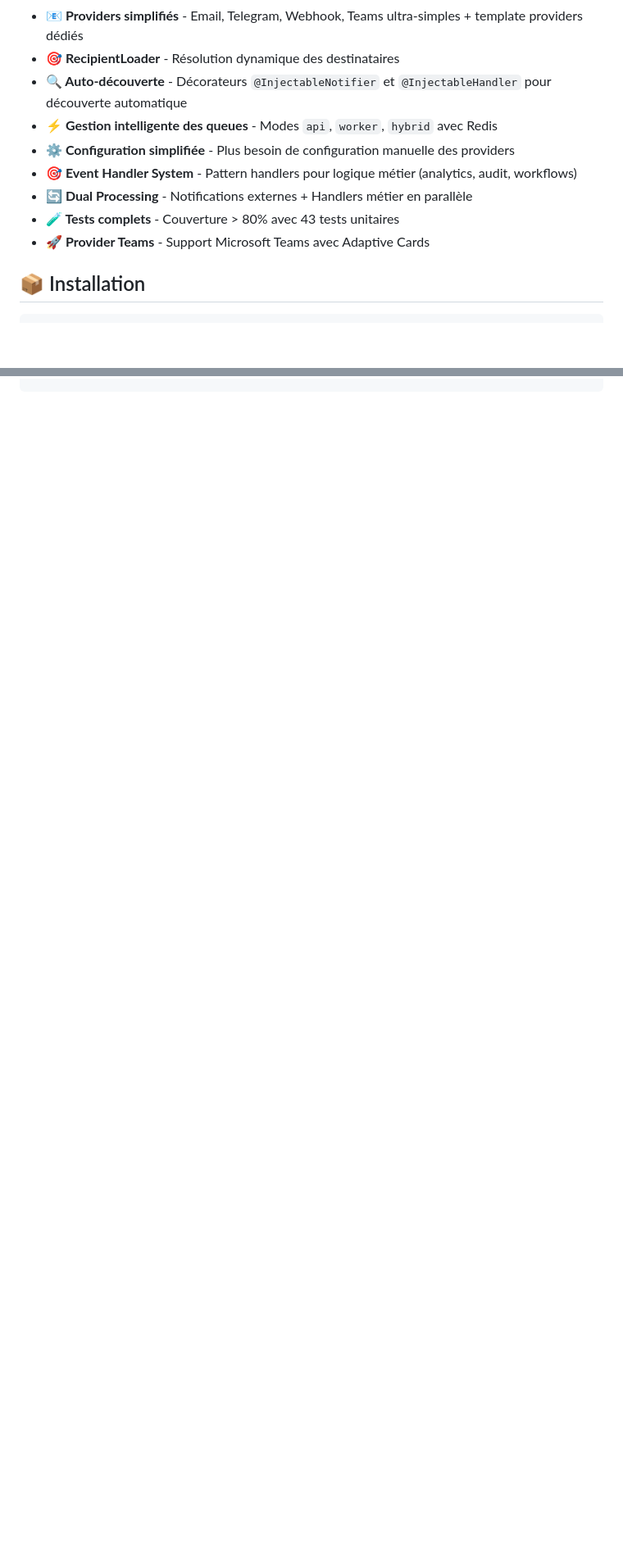
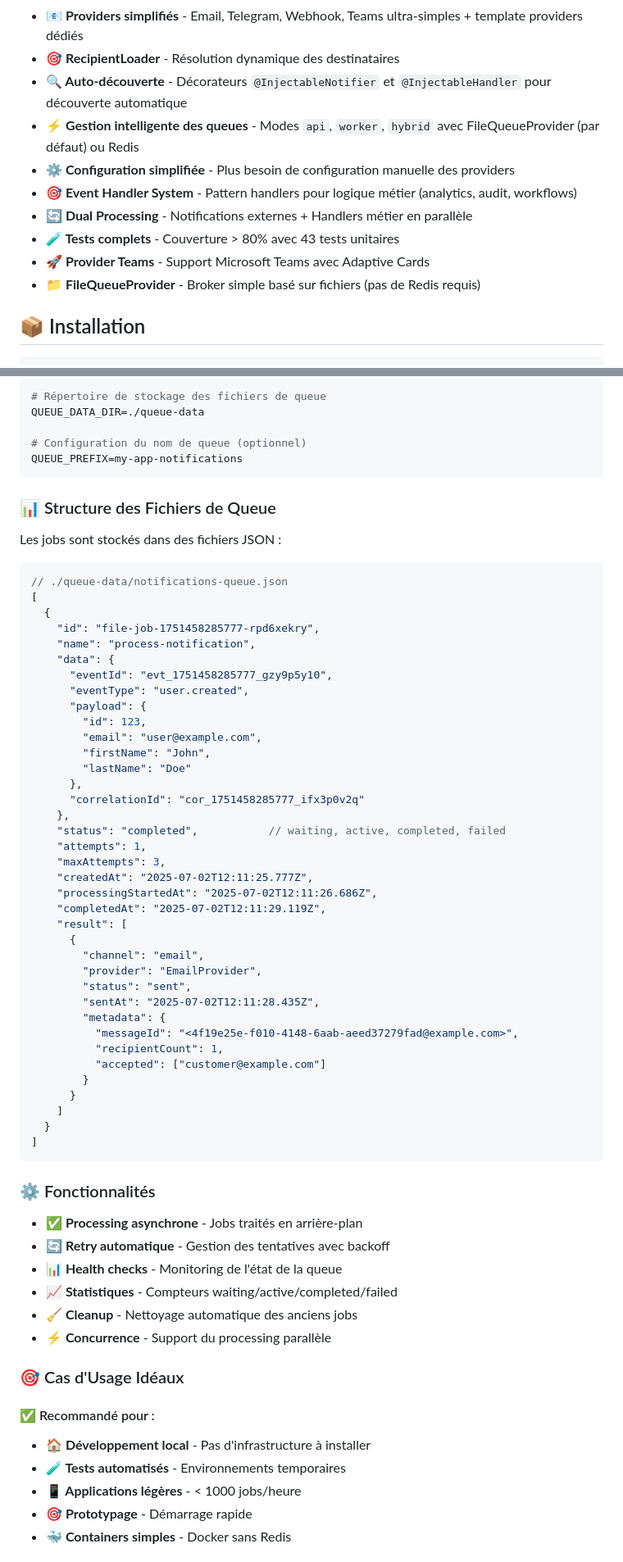
Before and after one commit to afidosstar/afidos-nestjs-event-system, a Markdown page: README.md, 2 parts joined by grey strips. Shown: that part at 82% size. Rendered like a GitHub page; blank space fills up the shorter version.

````diff
--- a/README.md
+++ b/README.md
@@ -9,12 +9,13 @@ Une librairie moderne et extensible pour gérer les notifications d'événements
 - **📧 Providers simplifiés** - Email, Telegram, Webhook, Teams ultra-simples + template providers dédiés
 - **🎯 RecipientLoader** - Résolution dynamique des destinataires
 - **🔍 Auto-découverte** - Décorateurs `@InjectableNotifier` et `@InjectableHandler` pour découverte automatique
-- **⚡ Gestion intelligente des queues** - Modes `api`, `worker`, `hybrid` avec Redis
+- **⚡ Gestion intelligente des queues** - Modes `api`, `worker`, `hybrid` avec FileQueueProvider (par défaut) ou Redis
 - **⚙️ Configuration simplifiée** - Plus besoin de configuration manuelle des providers
 - **🎯 Event Handler System** - Pattern handlers pour logique métier (analytics, audit, workflows)
 - **🔄 Dual Processing** - Notifications externes + Handlers métier en parallèle
 - **🧪 Tests complets** - Couverture > 80% avec 43 tests unitaires
 - **🚀 Provider Teams** - Support Microsoft Teams avec Adaptive Cards
+- **📁 FileQueueProvider** - Broker simple basé sur fichiers (pas de Redis requis)
 
 
 ## 📦 Installation
@@ -708,0 +756,70 @@ WEBHOOK_URL=https://your-webhook-url.com
+```bash
+# Répertoire de stockage des fichiers de queue
+QUEUE_DATA_DIR=./queue-data
+
+# Configuration du nom de queue (optionnel)
+QUEUE_PREFIX=my-app-notifications
+```
+
+### 📊 Structure des Fichiers de Queue
+
+Les jobs sont stockés dans des fichiers JSON :
+
+```json
+// ./queue-data/notifications-queue.json
+[
+  {
+    "id": "file-job-1751458285777-rpd6xekry",
+    "name": "process-notification",
+    "data": {
+      "eventId": "evt_1751458285777_gzy9p5y10",
+      "eventType": "user.created",
+      "payload": {
+        "id": 123,
+        "email": "user@example.com",
+        "firstName": "John",
+        "lastName": "Doe"
+      },
+      "correlationId": "cor_1751458285777_ifx3p0v2q"
+    },
+    "status": "completed",           // waiting, active, completed, failed
+    "attempts": 1,
+    "maxAttempts": 3,
+    "createdAt": "2025-07-02T12:11:25.777Z",
+    "processingStartedAt": "2025-07-02T12:11:26.686Z",
+    "completedAt": "2025-07-02T12:11:29.119Z",
+    "result": [
+      {
+        "channel": "email",
+        "provider": "EmailProvider",
+        "status": "sent",
+        "sentAt": "2025-07-02T12:11:28.435Z",
+        "metadata": {
+          "messageId": "<4f19e25e-f010-4148-6aab-aeed37279fad@example.com>",
+          "recipientCount": 1,
+          "accepted": ["customer@example.com"]
+        }
+      }
+    ]
+  }
+]
+```
+
+### ⚙️ Fonctionnalités
+
+- **✅ Processing asynchrone** - Jobs traités en arrière-plan
+- **🔄 Retry automatique** - Gestion des tentatives avec backoff
+- **📊 Health checks** - Monitoring de l'état de la queue
+- **📈 Statistiques** - Compteurs waiting/active/completed/failed
+- **🧹 Cleanup** - Nettoyage automatique des anciens jobs
+- **⚡ Concurrence** - Support du processing parallèle
+
+### 🎯 Cas d'Usage Idéaux
+
+#### ✅ Recommandé pour :
+- **🏠 Développement local** - Pas d'infrastructure à installer
+- **🧪 Tests automatisés** - Environnements temporaires
+- **📱 Applications légères** - < 1000 jobs/heure
+- **🎯 Prototypage** - Démarrage rapide
+- **🐳 Containers simples** - Docker sans Redis
+
````
Also changed, not shown: other parts of README.md (+127 -4 lines).
